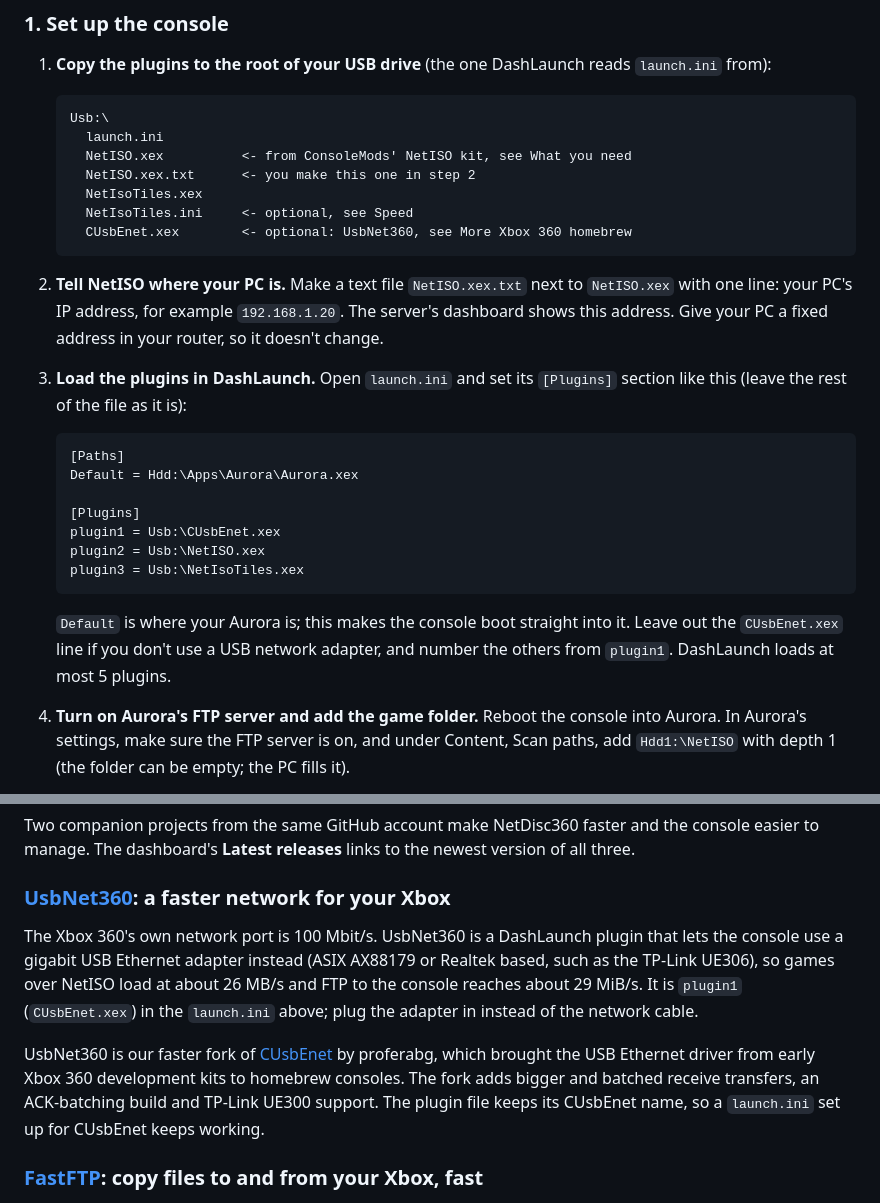
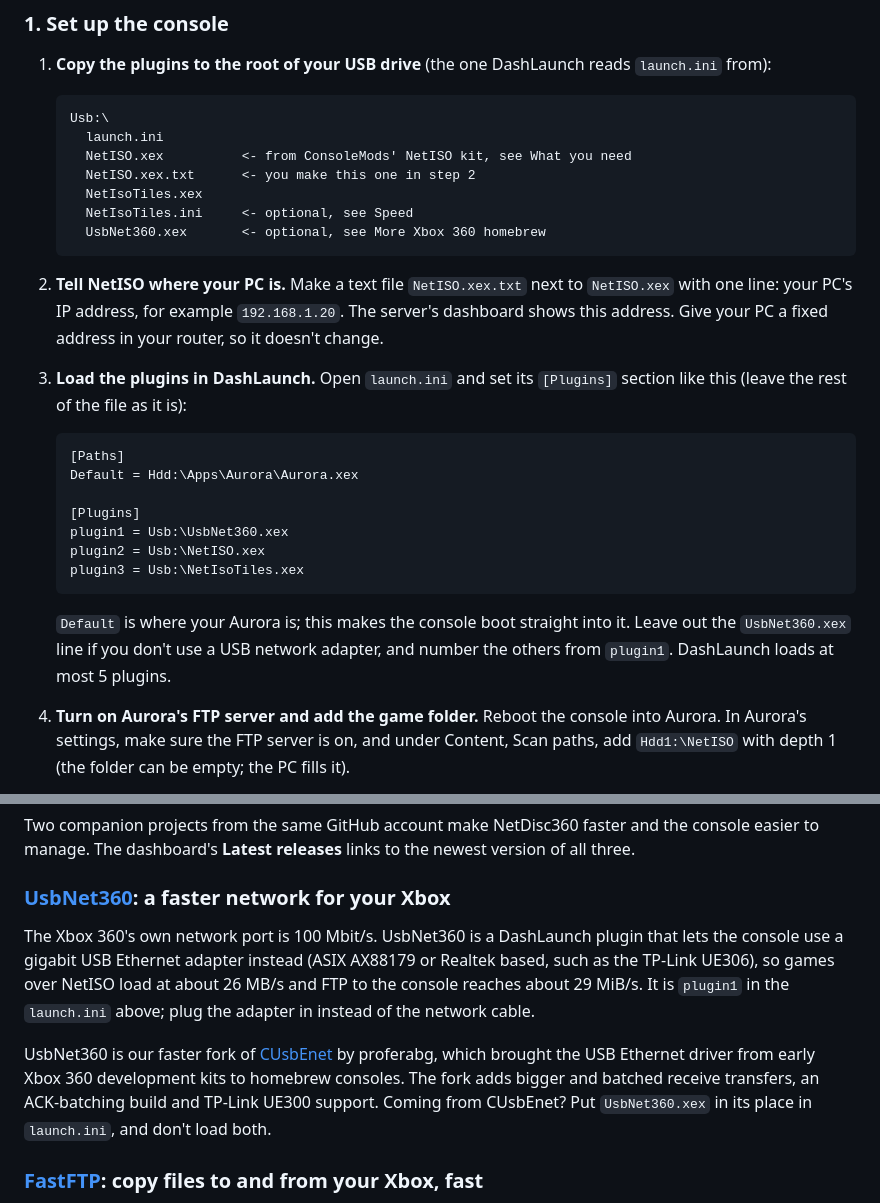
Before and after one commit to marcusisdahl/NetDisc360, a Markdown page: README.md, 2 parts joined by grey strips. GitHub-like rendering.

Commit message:
README: the USB network plugin file is UsbNet360.xex
The install guide's file list and launch.ini example use UsbNet360.xex,
the fork's own file name, and tell CUsbEnet users to put it in that
plugin's place.

Co-Authored-By: Claude Opus 5.5 (1M context) <noreply@anthropic.com>
Claude-Session: https://claude.ai/code/session_01KJpstiqBKf7GkuFrTKv7aM

````diff
--- a/README.md
+++ b/README.md
@@ -130,7 +130,7 @@ NetDisc360 brings the PC side and the console plugin that ties it to Aurora. The
      NetISO.xex.txt      <- you make this one in step 2
      NetIsoTiles.xex
      NetIsoTiles.ini     <- optional, see Speed
-     CUsbEnet.xex        <- optional: UsbNet360, see More Xbox 360 homebrew
+     UsbNet360.xex       <- optional, see More Xbox 360 homebrew
    ```
 
 2. **Tell NetISO where your PC is.** Make a text file `NetISO.xex.txt` next to `NetISO.xex` with one line: your PC's IP address, for example `192.168.1.20`. The server's dashboard shows this address. Give your PC a fixed address in your router, so it doesn't change.
@@ -142,12 +142,12 @@ NetDisc360 brings the PC side and the console plugin that ties it to Aurora. The
    Default = Hdd:\Apps\Aurora\Aurora.xex
 
    [Plugins]
-   plugin1 = Usb:\CUsbEnet.xex
+   plugin1 = Usb:\UsbNet360.xex
    plugin2 = Usb:\NetISO.xex
    plugin3 = Usb:\NetIsoTiles.xex
    ```
 
-   `Default` is where your Aurora is; this makes the console boot straight into it. Leave out the `CUsbEnet.xex` line if you don't use a USB network adapter, and number the others from `plugin1`. DashLaunch loads at most 5 plugins.
+   `Default` is where your Aurora is; this makes the console boot straight into it. Leave out the `UsbNet360.xex` line if you don't use a USB network adapter, and number the others from `plugin1`. DashLaunch loads at most 5 plugins.
 
 4. **Turn on Aurora's FTP server and add the game folder.** Reboot the console into Aurora. In Aurora's settings, make sure the FTP server is on, and under Content, Scan paths, add `Hdd1:\NetISO` with depth 1 (the folder can be empty; the PC fills it).
 
@@ -320,9 +320,9 @@ Two companion projects from the same GitHub account make NetDisc360 faster and t
 
 ### [UsbNet360](https://github.com/marcusisdahl/UsbNet360): a faster network for your Xbox
 
-The Xbox 360's own network port is 100 Mbit/s. UsbNet360 is a DashLaunch plugin that lets the console use a gigabit USB Ethernet adapter instead (ASIX AX88179 or Realtek based, such as the TP-Link UE306), so games over NetISO load at about 26 MB/s and FTP to the console reaches about 29 MiB/s. It is `plugin1` (`CUsbEnet.xex`) in the `launch.ini` above; plug the adapter in instead of the network cable.
+The Xbox 360's own network port is 100 Mbit/s. UsbNet360 is a DashLaunch plugin that lets the console use a gigabit USB Ethernet adapter instead (ASIX AX88179 or Realtek based, such as the TP-Link UE306), so games over NetISO load at about 26 MB/s and FTP to the console reaches about 29 MiB/s. It is `plugin1` in the `launch.ini` above; plug the adapter in instead of the network cable.
 
-UsbNet360 is our faster fork of [CUsbEnet](https://github.com/proferabg/CUsbEnet) by proferabg, which brought the USB Ethernet driver from early Xbox 360 development kits to homebrew consoles. The fork adds bigger and batched receive transfers, an ACK-batching build and TP-Link UE300 support. The plugin file keeps its CUsbEnet name, so a `launch.ini` set up for CUsbEnet keeps working.
+UsbNet360 is our faster fork of [CUsbEnet](https://github.com/proferabg/CUsbEnet) by proferabg, which brought the USB Ethernet driver from early Xbox 360 development kits to homebrew consoles. The fork adds bigger and batched receive transfers, an ACK-batching build and TP-Link UE300 support. Coming from CUsbEnet? Put `UsbNet360.xex` in its place in `launch.ini`, and don't load both.
 
 ### [FastFTP](https://github.com/marcusisdahl/Xbox360_FastFTP): copy files to and from your Xbox, fast
 
````
